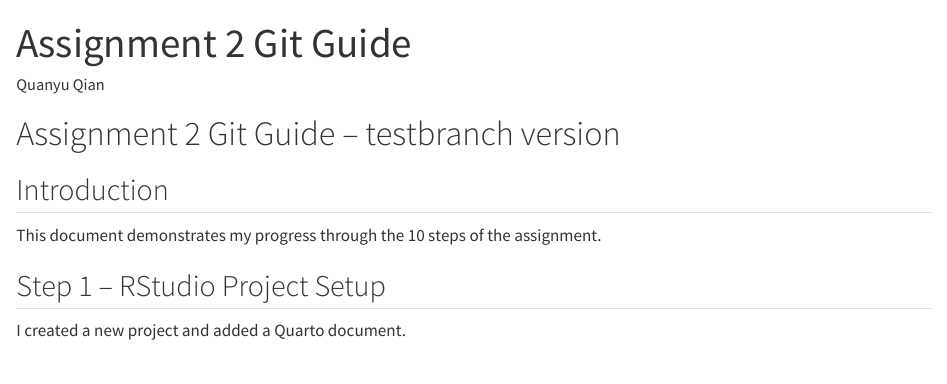
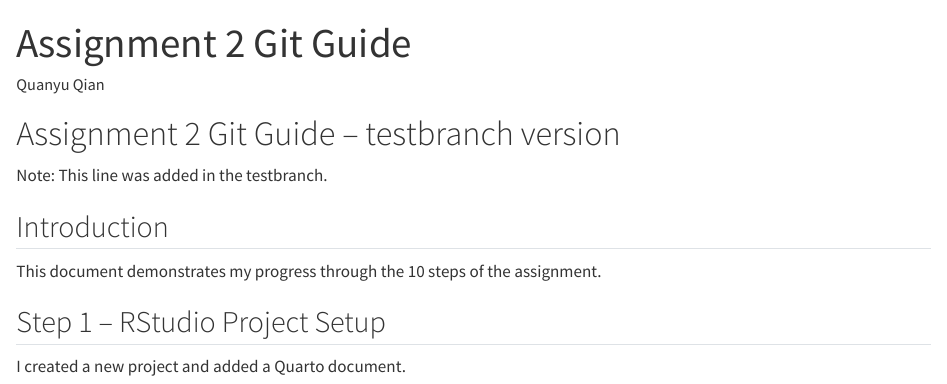
Before and after one commit to quanyu-qian/Assignment2, a Quarto document (example.qmd): the page in a window 1100 px wide, from its top. Rendered offline with R 4.5, knitr and Pandoc in place of Quarto, with nearby package versions.

Commit message:
Another update to example.qmd

```diff
--- a/example.qmd
+++ b/example.qmd
@@ -6,6 +6,8 @@ editor: visual
 ---
 
 # Assignment 2 Git Guide – testbranch version
+Note: This line was added in the testbranch.
+
 
 ## Introduction
 
```
